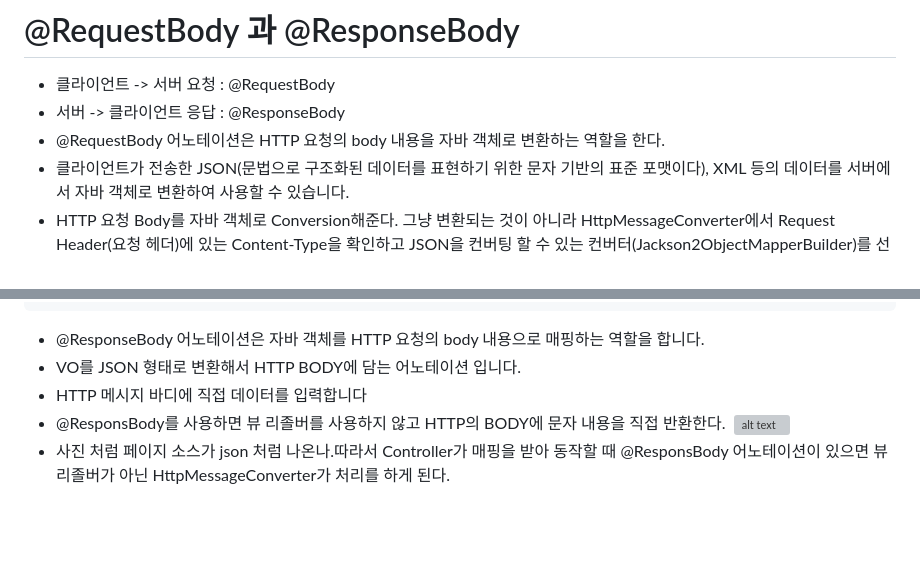
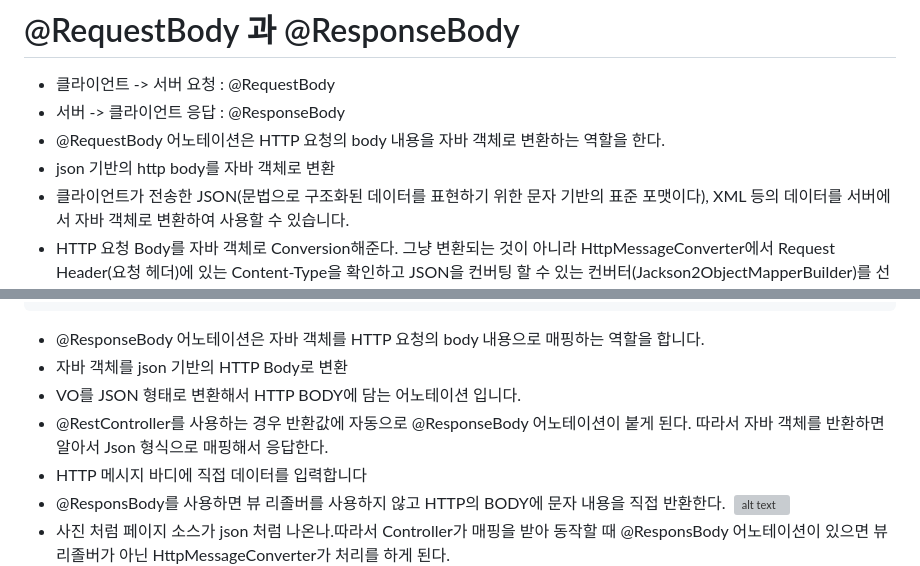
Before and after one commit to themoment-team/2024-Onboarding, a Markdown page: kimjeakwan/spring/20240520.md, 2 parts joined by grey strips. Drawn GitHub-style; blank space fills up the shorter version; grey boxes are pictures that could not be loaded.

Commit message:
Java and spring

````diff
--- a/kimjeakwan/spring/20240520.md
+++ b/kimjeakwan/spring/20240520.md
@@ -94,6 +94,7 @@ IHelloService helloService = new IHelloService()
 - 클라이언트 -> 서버 요청 : @RequestBody
 - 서버 -> 클라이언트 응답 : @ResponseBody
 - @RequestBody 어노테이션은 HTTP 요청의 body 내용을 자바 객체로 변환하는 역할을 한다.
+- json 기반의 http body를 자바 객체로 변환
 - 클라이언트가 전송한 JSON(문법으로 구조화된 데이터를 표현하기 위한 문자 기반의 표준 포맷이다), XML 등의 데이터를 서버에서 자바 객체로 변환하여 사용할 수 있습니다.
 - HTTP 요청 Body를 자바 객체로 Conversion해준다. 그냥 변환되는 것이 아니라 HttpMessageConverter에서 Request Header(요청 헤더)에 있는 Content-Type을 확인하고  JSON을 컨버팅 할 수 있는 컨버터(Jackson2ObjectMapperBuilder)를 선택해서 사용한다.
 -  HTTP 요청 본문에 포함된 JSON 데이터를 VO 객체로 매핑하는 매우 유용한 도구입니다. 이를 사용하면 클라이언트와 서버 간의 데이터 교환을 손쉽게 처리할 수 있습니다.
@@ -113,7 +114,9 @@ public void getUserInfo(@RequestBody UserInfo userInfo){
 }
 ```
 - @ResponseBody 어노테이션은 자바 객체를 HTTP 요청의 body 내용으로 매핑하는 역할을 합니다.
+- 자바 객체를 json 기반의 HTTP Body로 변환
 - VO를 JSON 형태로 변환해서 HTTP BODY에 담는 어노테이션 입니다.
+- @RestController를 사용하는 경우 반환값에 자동으로 @ResponseBody 어노테이션이 붙게 된다. 따라서 자바 객체를 반환하면 알아서 Json 형식으로 매핑해서 응답한다.
 - HTTP 메시지 바디에 직접 데이터를 입력합니다
 - @ResponsBody를 사용하면 뷰 리졸버를 사용하지 않고 HTTP의 BODY에 문자 내용을 직접 반환한다.
 ![alt text](<스크린샷 2024-05-21 210434.png>)
````
